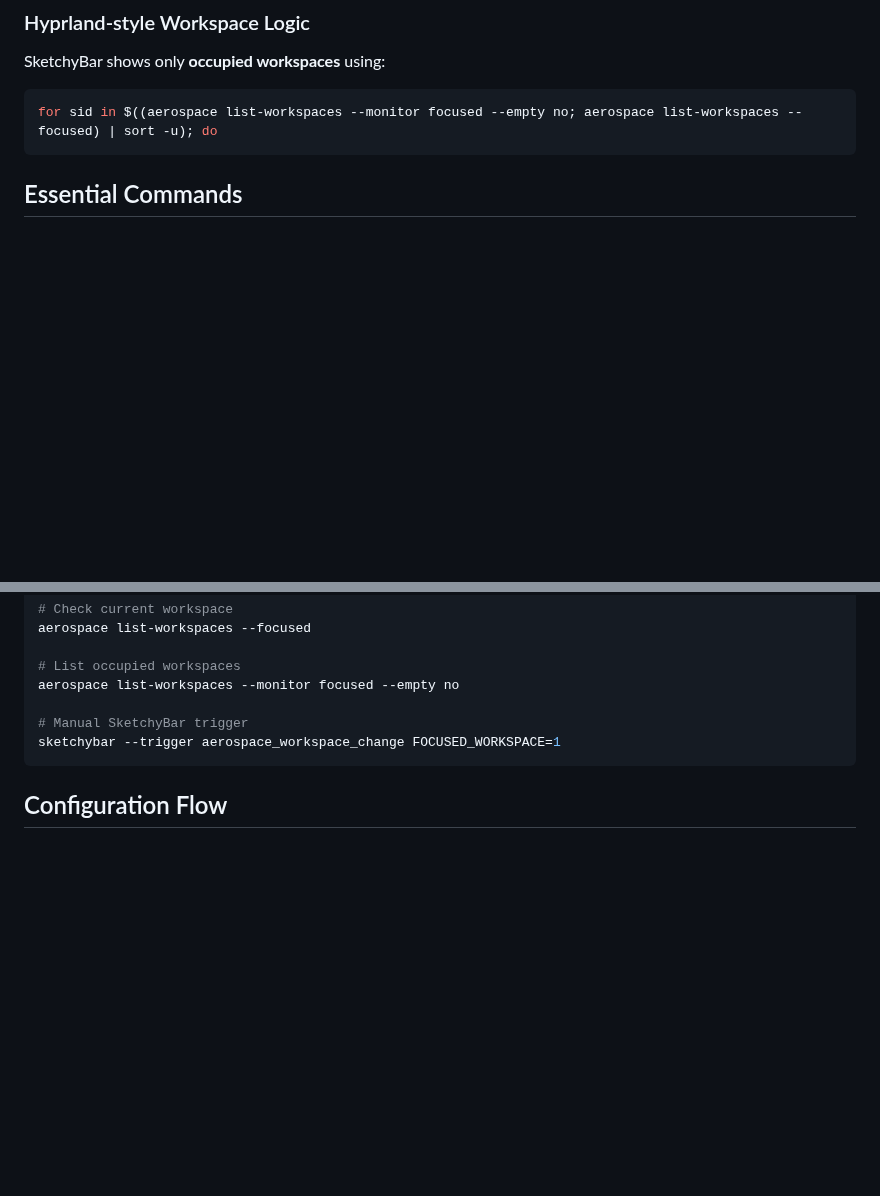
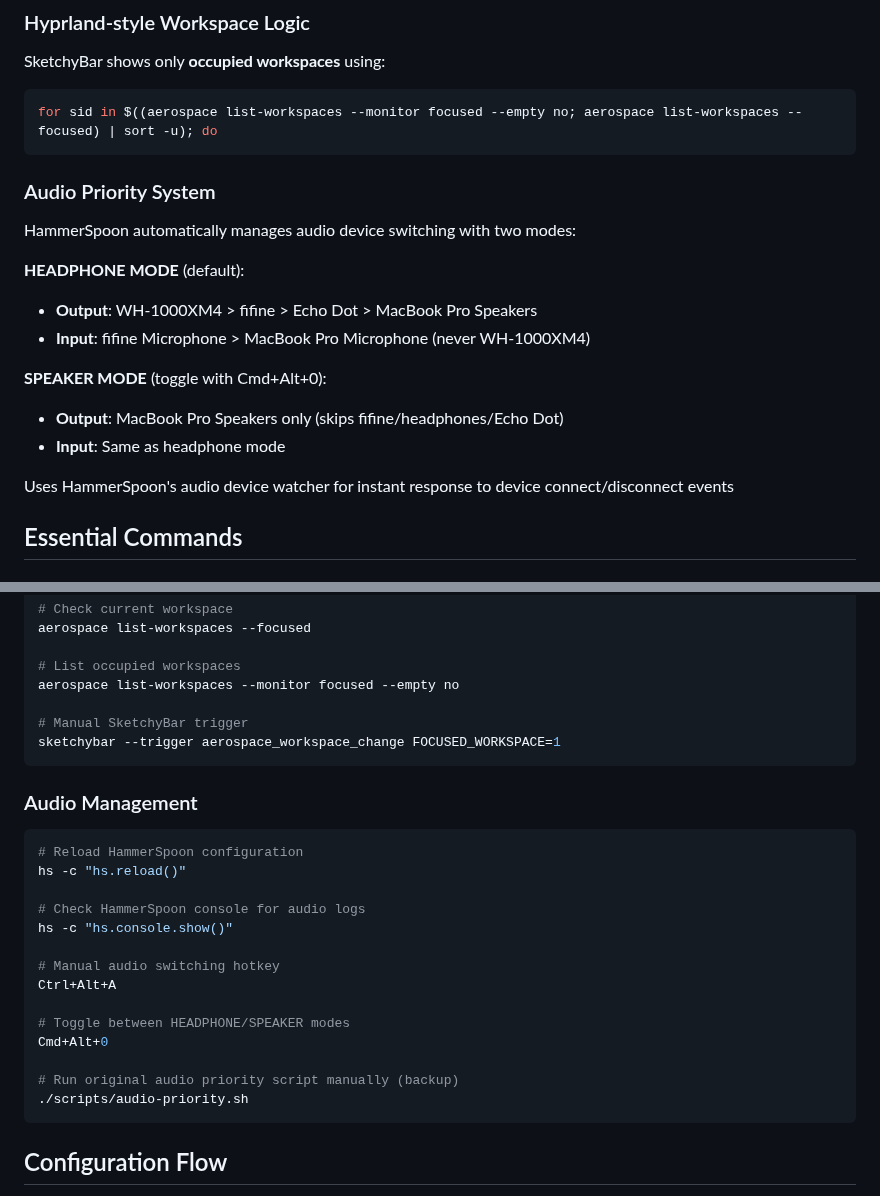
Before and after one commit to A-PachecoT/dotfiles, a Markdown page: CLAUDE.md, 2 parts joined by grey strips. Drawn GitHub-style; blank space fills up the shorter version.

Commit message:
docs(audio): add HammerSpoon audio priority system documentation
- Document dual-mode audio priority system (headphone/speaker modes)
- Add audio device priority hierarchy for both modes
- Include HammerSpoon management commands and hotkeys
- Replace polling-based launch agent with event-driven system

🤖 Generated with [Claude Code](https://claude.ai/code)

Co-Authored-By: Claude <noreply@anthropic.com>

````diff
--- a/CLAUDE.md
+++ b/CLAUDE.md
@@ -28,6 +28,19 @@ SketchyBar shows only **occupied workspaces** using:
 ```bash
 for sid in $((aerospace list-workspaces --monitor focused --empty no; aerospace list-workspaces --focused) | sort -u); do
 ```
+
+### Audio Priority System
+HammerSpoon automatically manages audio device switching with two modes:
+
+**HEADPHONE MODE** (default):
+- **Output**: WH-1000XM4 > fifine > Echo Dot > MacBook Pro Speakers
+- **Input**: fifine Microphone > MacBook Pro Microphone (never WH-1000XM4)
+
+**SPEAKER MODE** (toggle with Cmd+Alt+0):
+- **Output**: MacBook Pro Speakers only (skips fifine/headphones/Echo Dot)
+- **Input**: Same as headphone mode
+
+Uses HammerSpoon's audio device watcher for instant response to device connect/disconnect events
 
 ## Essential Commands
 
@@ -71,6 +84,24 @@ aerospace list-workspaces --monitor focused --empty no
 sketchybar --trigger aerospace_workspace_change FOCUSED_WORKSPACE=1
 ```
 
+### Audio Management
+```bash
+# Reload HammerSpoon configuration
+hs -c "hs.reload()"
+
+# Check HammerSpoon console for audio logs
+hs -c "hs.console.show()"
+
+# Manual audio switching hotkey
+Ctrl+Alt+A
+
+# Toggle between HEADPHONE/SPEAKER modes
+Cmd+Alt+0
+
+# Run original audio priority script manually (backup)
+./scripts/audio-priority.sh
+```
+
 ## Configuration Flow
 
 1. **Edit** files in `/Users/styreep/dotfiles/`
````
